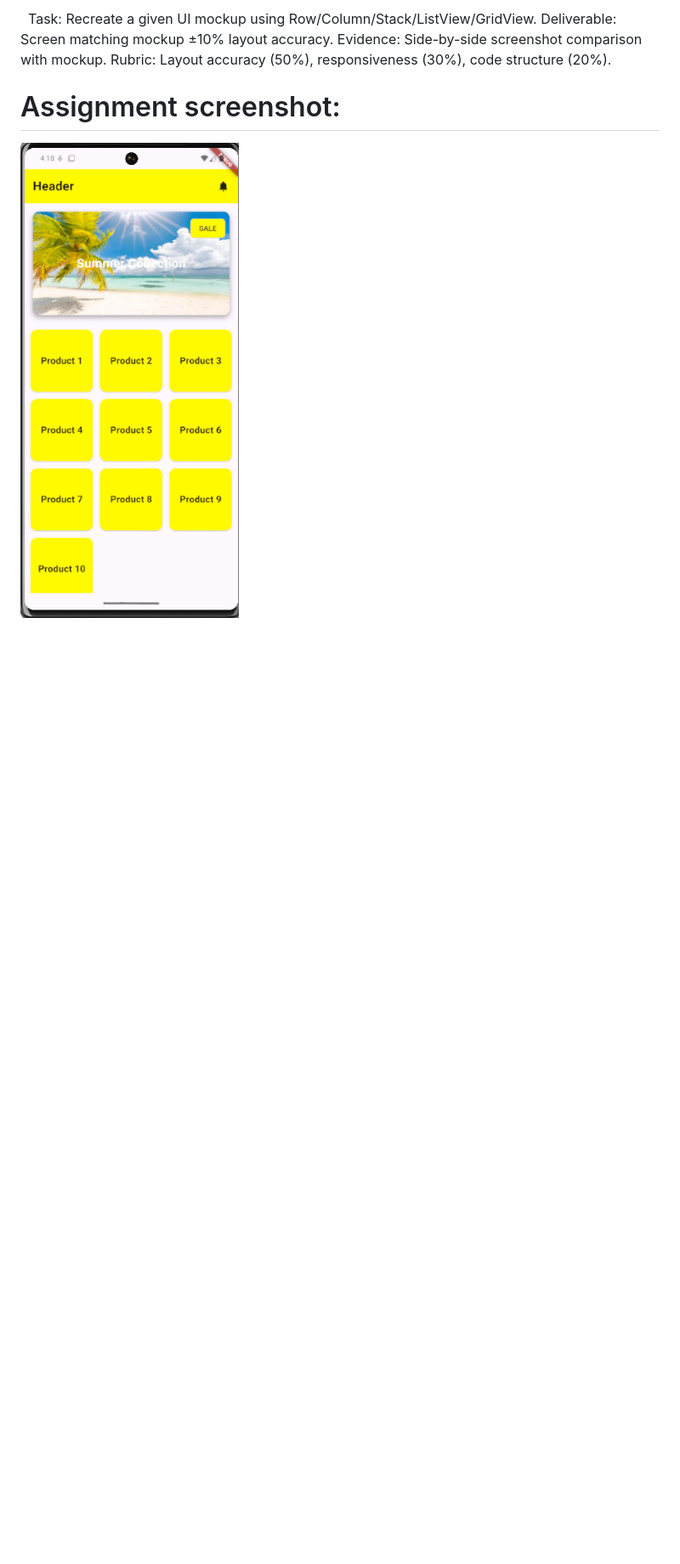
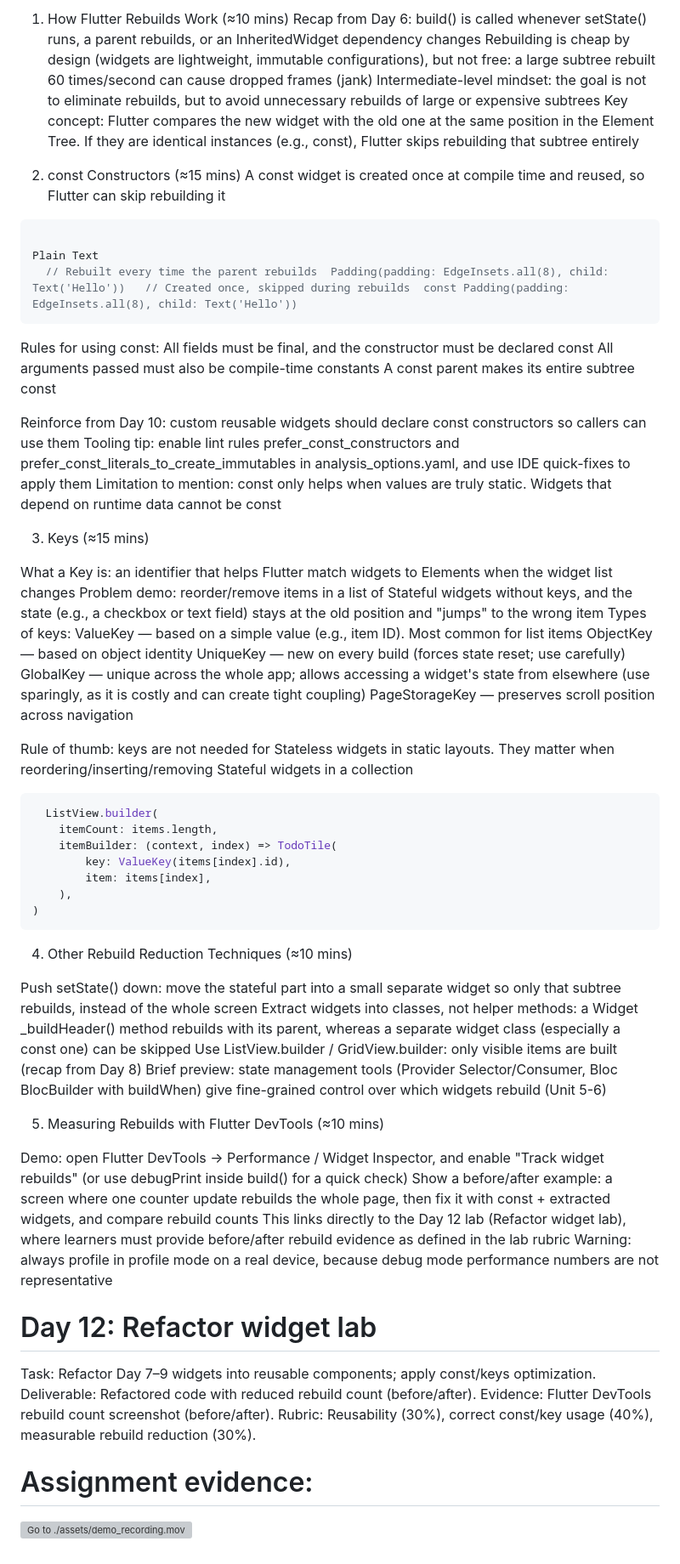
Before and after one commit to linhlq58/fast-track-flutter-fpt, a Markdown page: README.md, the part around one of its changes. Shown at 85% size. Rendered like a GitHub page; blank space fills up the shorter version; grey boxes are pictures that could not be loaded.

````diff
--- a/README.md
+++ b/README.md
@@ -39,8 +80,73 @@
 
-Task: Recreate a given UI mockup using Row/Column/Stack/ListView/GridView.
-Deliverable: Screen matching mockup ±10% layout accuracy.
-Evidence: Side-by-side screenshot comparison with mockup.
-Rubric: Layout accuracy (50%), responsiveness (30%), code structure (20%).
+1. How Flutter Rebuilds Work (≈10 mins)
+Recap from Day 6: build() is called whenever setState() runs, a parent rebuilds, or an InheritedWidget dependency changes
+Rebuilding is cheap by design (widgets are lightweight, immutable configurations), but not free: a large subtree rebuilt 60 times/second can cause dropped frames (jank)
+Intermediate-level mindset: the goal is not to eliminate rebuilds, but to avoid unnecessary rebuilds of large or expensive subtrees
+Key concept: Flutter compares the new widget with the old one at the same position in the Element Tree. If they are identical instances (e.g., const), Flutter skips rebuilding that subtree entirely
 
-# Assignment screenshot:
-![assignment screenhot](./assets/demo_screenshot.png)
+2. const Constructors (≈15 mins)
+A const widget is created once at compile time and reused, so Flutter can skip rebuilding it
+
+``` dart
+
+Plain Text
+  // Rebuilt every time the parent rebuilds  Padding(padding: EdgeInsets.all(8), child: Text('Hello'))   // Created once, skipped during rebuilds  const Padding(padding: EdgeInsets.all(8), child: Text('Hello'))
+```
+
+Rules for using const:
+All fields must be final, and the constructor must be declared const
+All arguments passed must also be compile-time constants
+A const parent makes its entire subtree const
+
+Reinforce from Day 10: custom reusable widgets should declare const constructors so callers can use them
+Tooling tip: enable lint rules prefer_const_constructors and prefer_const_literals_to_create_immutables in analysis_options.yaml, and use IDE quick-fixes to apply them
+Limitation to mention: const only helps when values are truly static. Widgets that depend on runtime data cannot be const
+
+3. Keys (≈15 mins)
+
+What a Key is: an identifier that helps Flutter match widgets to Elements when the widget list changes
+Problem demo: reorder/remove items in a list of Stateful widgets without keys, and the state (e.g., a checkbox or text field) stays at the old position and "jumps" to the wrong item
+Types of keys:
+ValueKey — based on a simple value (e.g., item ID). Most common for list items
+ObjectKey — based on object identity
+UniqueKey — new on every build (forces state reset; use carefully)
+GlobalKey — unique across the whole app; allows accessing a widget's state from elsewhere (use sparingly, as it is costly and can create tight coupling)
+PageStorageKey — preserves scroll position across navigation
+
+Rule of thumb: keys are not needed for Stateless widgets in static layouts. They matter when reordering/inserting/removing Stateful widgets in a collection
+
+```dart
+  ListView.builder(
+	itemCount: items.length,
+	itemBuilder: (context, index) => TodoTile(
+		key: ValueKey(items[index].id),
+		item: items[index],
+	),
+)
+```
+
+4. Other Rebuild Reduction Techniques (≈10 mins)
+
+Push setState() down: move the stateful part into a small separate widget so only that subtree rebuilds, instead of the whole screen
+Extract widgets into classes, not helper methods: a Widget _buildHeader() method rebuilds with its parent, whereas a separate widget class (especially a const one) can be skipped
+Use ListView.builder / GridView.builder: only visible items are built (recap from Day 8)
+Brief preview: state management tools (Provider Selector/Consumer, Bloc BlocBuilder with buildWhen) give fine-grained control over which widgets rebuild (Unit 5-6)
+
+5. Measuring Rebuilds with Flutter DevTools (≈10 mins)
+
+Demo: open Flutter DevTools → Performance / Widget Inspector, and enable "Track widget rebuilds" (or use debugPrint inside build() for a quick check)
+Show a before/after example: a screen where one counter update rebuilds the whole page, then fix it with const + extracted widgets, and compare rebuild counts
+This links directly to the Day 12 lab (Refactor widget lab), where learners must provide before/after rebuild evidence as defined in the lab rubric
+Warning: always profile in profile mode on a real device, because debug mode performance numbers are not representative
+
+
+# Day 12: Refactor widget lab
+
+Task: Refactor Day 7–9 widgets into reusable components; apply const/keys optimization.
+Deliverable: Refactored code with reduced rebuild count (before/after).
+Evidence: Flutter DevTools rebuild count screenshot (before/after).
+Rubric: Reusability (30%), correct const/key usage (40%), measurable rebuild reduction (30%).
+
+
+# Assignment evidence:
+![Go to ./assets/demo_recording.mov](./assets/demo_recording.mov)
````
Also changed, not shown: other parts of README.md (+76 -35 lines).
